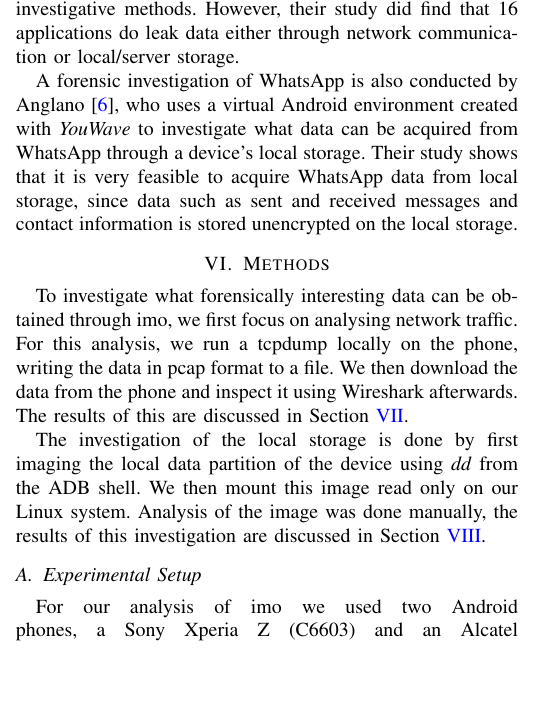
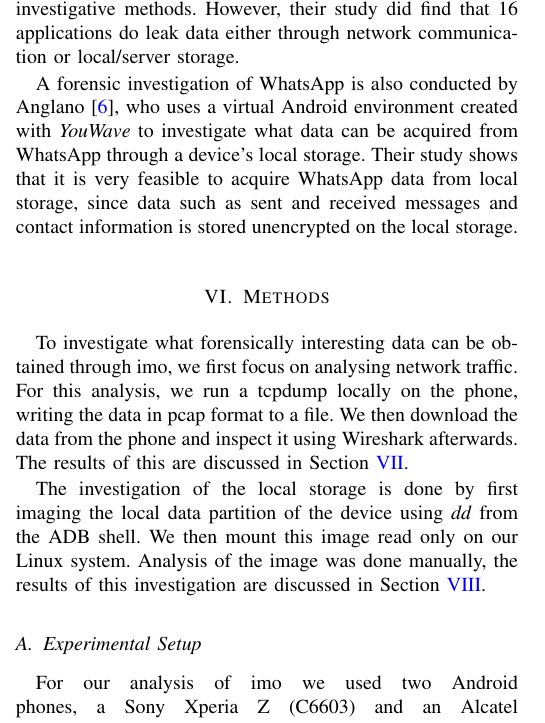
Before and after one commit to lgommans/dfproj, a LaTeX paper (report/report.tex): part of one column of page 2 of 5, cut so that both start at the same text, the shorter picture padded with empty space. Compiled offline with pdfLaTeX.

Commit message:
Report: a little spacing so two sections don't start at the bottom of a page

```diff
--- a/report/report.tex
+++ b/report/report.tex
@@ -221,6 +221,7 @@ such as sent and received messages and contact information is stored
 unencrypted on the local storage.
 
 
+\vspace{0.2cm}
 \section{Methods}\label{sec:method}
 
 To investigate what forensically interesting data can be obtained through imo,
```
Also changed, not shown: report/report.tex (1 more changed lines).
